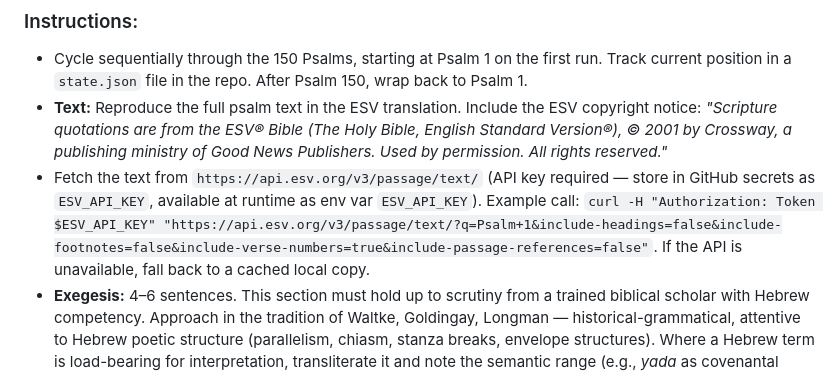
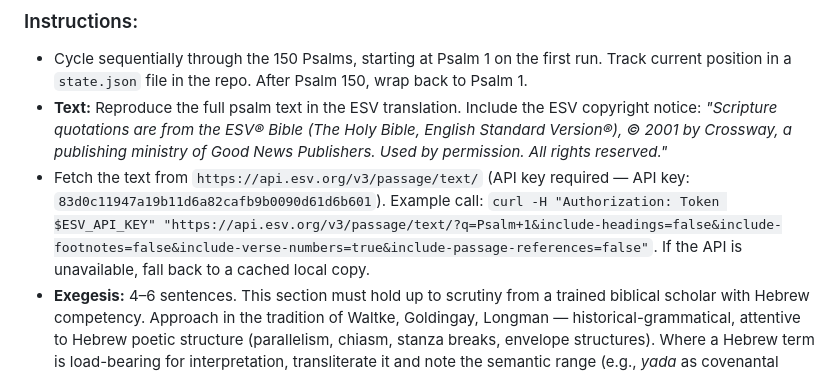
Before and after one commit to TheOnlySteel/Briefing, a Markdown page: BRIEFING_INSTRUCTIONS.md, the part around the change. Drawn GitHub-style.

Commit message:
Add ESV API key directly to briefing instructions
https://claude.ai/code/session_01FoGqH2r5z7U7kCmS5KFKq7

```diff
--- a/BRIEFING_INSTRUCTIONS.md
+++ b/BRIEFING_INSTRUCTIONS.md
@@ -138,7 +138,7 @@ Generate a daily morning briefing as an HTML page and an RSS feed entry. Deploy
 ### Instructions:
 - Cycle sequentially through the 150 Psalms, starting at Psalm 1 on the first run. Track current position in a `state.json` file in the repo. After Psalm 150, wrap back to Psalm 1.
 - **Text:** Reproduce the full psalm text in the ESV translation. Include the ESV copyright notice: *"Scripture quotations are from the ESV® Bible (The Holy Bible, English Standard Version®), © 2001 by Crossway, a publishing ministry of Good News Publishers. Used by permission. All rights reserved."*
-- Fetch the text from `https://api.esv.org/v3/passage/text/` (API key required — store in GitHub secrets as `ESV_API_KEY`, available at runtime as env var `ESV_API_KEY`). Example call: `curl -H "Authorization: Token $ESV_API_KEY" "https://api.esv.org/v3/passage/text/?q=Psalm+1&include-headings=false&include-footnotes=false&include-verse-numbers=true&include-passage-references=false"`. If the API is unavailable, fall back to a cached local copy.
+- Fetch the text from `https://api.esv.org/v3/passage/text/` (API key required — API key: `83d0c11947a19b11d6a82cafb9b0090d61d6b601`). Example call: `curl -H "Authorization: Token $ESV_API_KEY" "https://api.esv.org/v3/passage/text/?q=Psalm+1&include-headings=false&include-footnotes=false&include-verse-numbers=true&include-passage-references=false"`. If the API is unavailable, fall back to a cached local copy.
 - **Exegesis:** 4–6 sentences. This section must hold up to scrutiny from a trained biblical scholar with Hebrew competency. Approach in the tradition of Waltke, Goldingay, Longman — historical-grammatical, attentive to Hebrew poetic structure (parallelism, chiasm, stanza breaks, envelope structures). Where a Hebrew term is load-bearing for interpretation, transliterate it and note the semantic range (e.g., *yada* as covenantal knowledge vs. mere cognition, *hesed* as covenant loyalty vs. generic "love"). Identify the psalm's genre (lament, praise, royal, wisdom, Torah, enthronement, imprecatory) and note how genre shapes the reading. Situate historically where the superscription or internal evidence warrants it — but do not fabricate historical context where the evidence is genuinely uncertain. Draw out the theological argument the psalmist is making. Engage with the psalm's claims as philosophically serious, not devotional sentiment. Centrist analytic theology positioning.
 - **What to avoid:** Devotional platitudes, application bullet points, church bulletin tone, pseudo-scholarly hand-waving, and claiming more historical specificity than the text supports. Do not flatten poetic ambiguity into tidy propositions. If a psalm contains genuine tension (e.g., Psalm 88's unanswered lament, the imprecatory psalms' violence), engage with the difficulty rather than resolving it prematurely.
 
```
